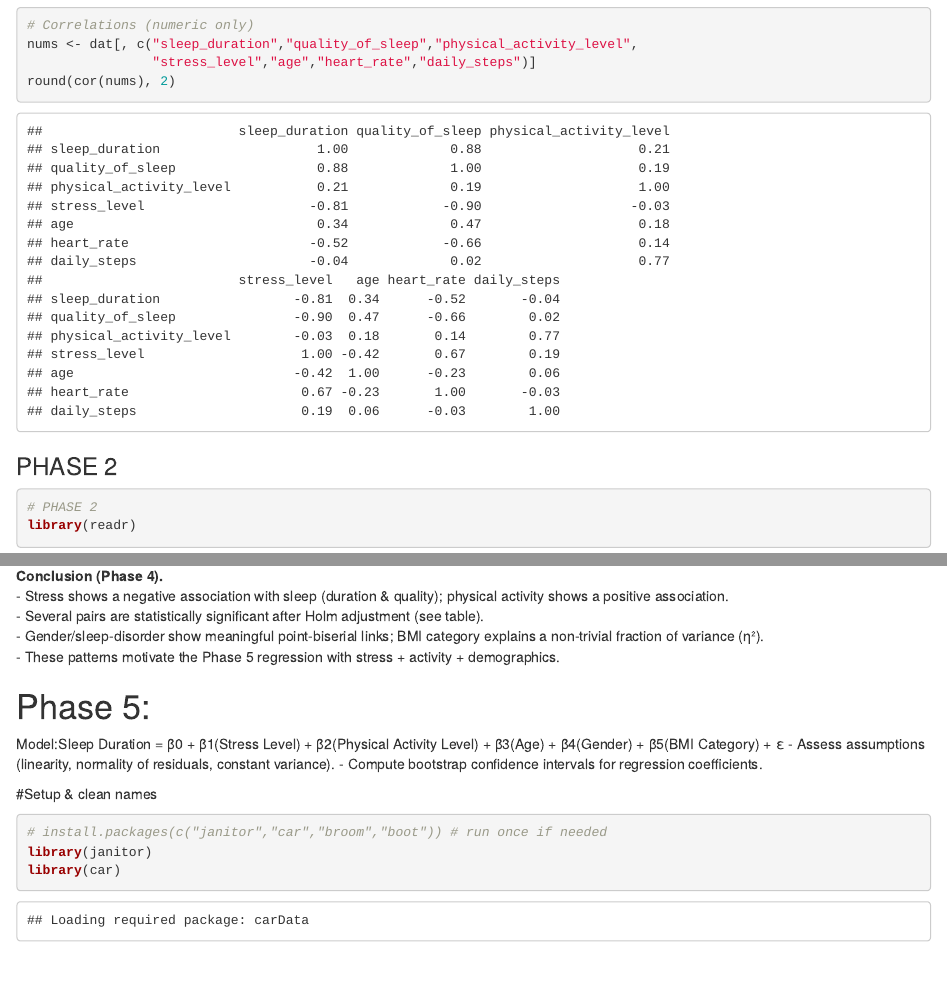
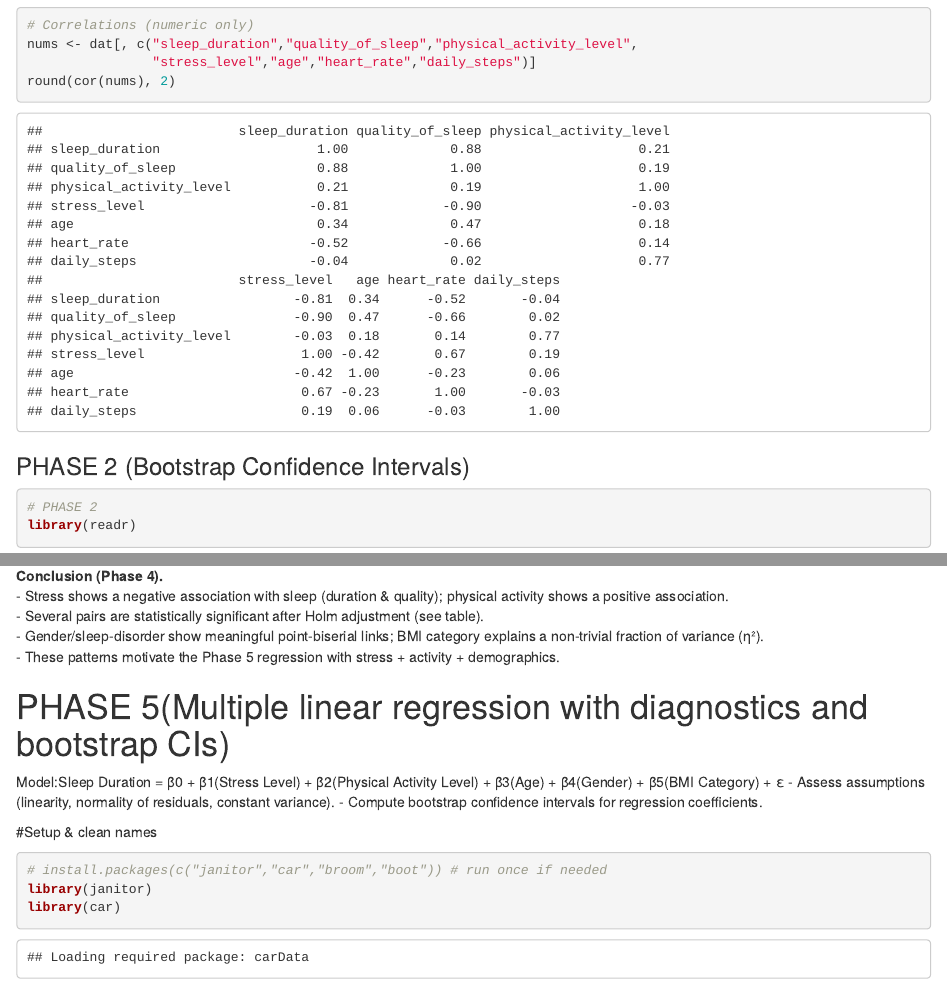
Before and after one commit to ydjoudi/STAT-3333-project-group-8, an R Markdown document (Project.Rmd): the page in a window 1100 px wide, from 3210 px down, and a second part further down, joined at a grey line. The pictures show the output file Project.html that the author committed with the source, opened offline.

Commit message:
updated project

````diff
--- a/Project.Rmd
+++ b/Project.Rmd
@@ -54,7 +54,7 @@ round(cor(nums), 2)
 ```
 
 
-### PHASE 2
+### PHASE 2 (Bootstrap Confidence Intervals)
 ```{r}
 # PHASE 2
 library(readr)
@@ -483,7 +483,7 @@ sig_tbl[order(sig_tbl$p), ]
 
 
 
-# Phase 5:
+# PHASE 5(Multiple linear regression with diagnostics and bootstrap CIs)
 
 Model:Sleep Duration = β0 + β1(Stress Level) + β2(Physical Activity Level) + β3(Age) + β4(Gender) + β5(BMI Category) + ε
 - Assess assumptions (linearity, normality of residuals, constant variance).
````
Also changed, not shown: Project.html, Project.Rmd (4 more changed lines).
